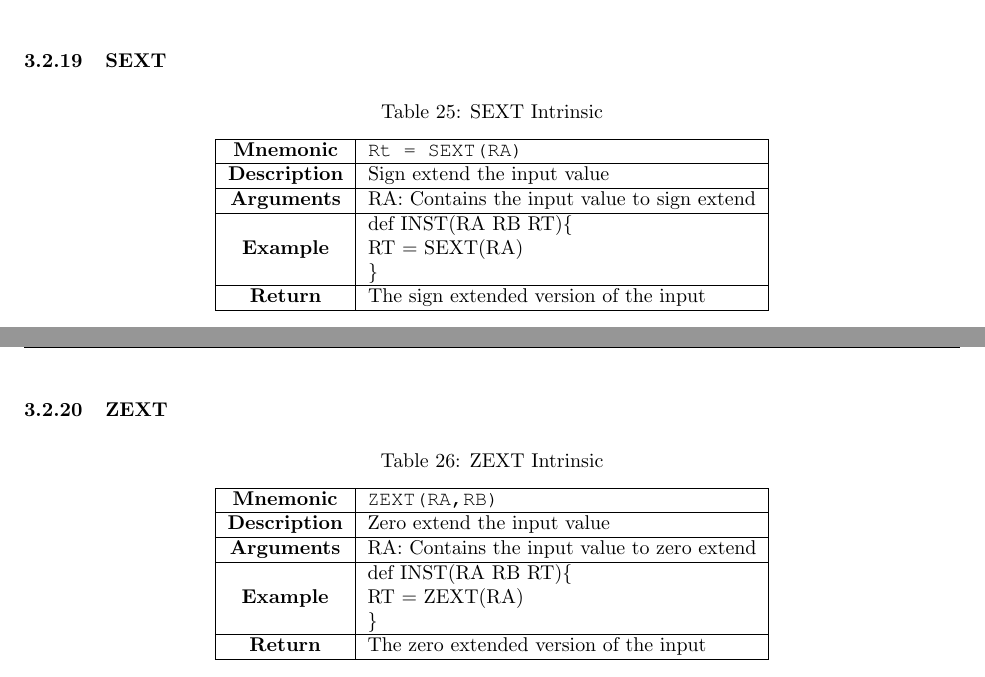
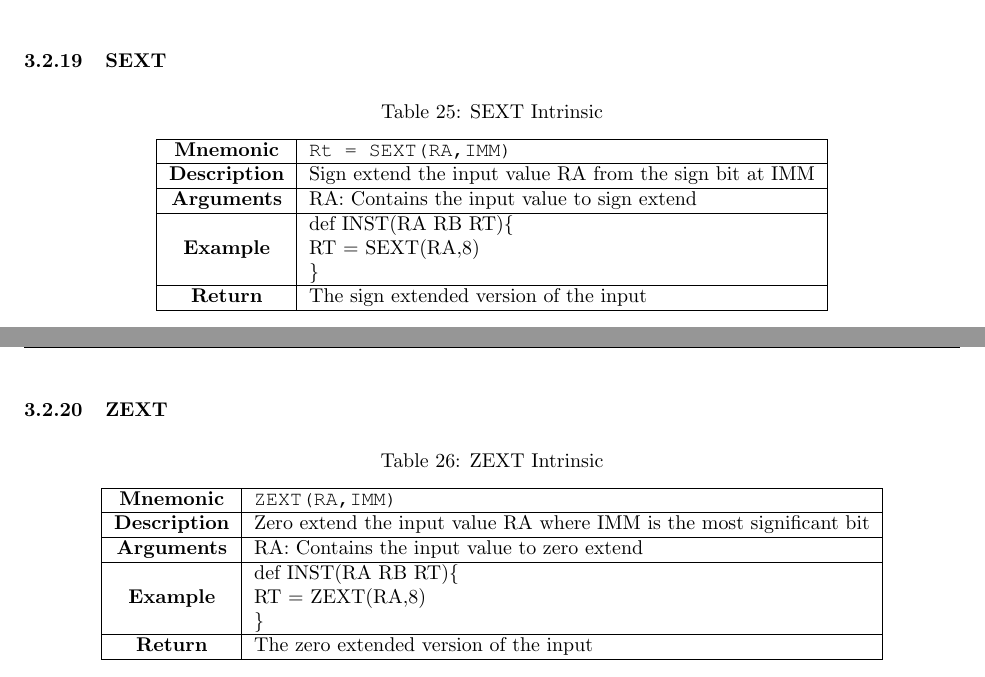
Before and after one commit to opensocsysarch/StoneCutterLanguageSpec, a LaTeX document (stonecutterspec.tex): two parts of pages 41 and 42 of 49, joined at a grey line, cut so that both start at the same text. Compiled offline with pdfLaTeX.

Commit message:
updating SEXT and ZEXT intrinsics

```diff
--- a/stonecutterspec.tex
+++ b/stonecutterspec.tex
@@ -75,10 +75,10 @@
 %----------------------------------------------------------------------------------------
 \pagestyle{fancy}
 \lhead{}
-\chead{\textbf{StoneCutter Language Spec v.0.3}}  % -- classification
+\chead{\textbf{StoneCutter Language Spec v.0.4}}  % -- classification
 \rhead{}
 \lfoot{} %-- format: TR YYYY-RRR-V.V; y = year; r = report; v = version
-\cfoot{\textbf{StoneCutter Language Spec v.0.3}}  % -- classification
+\cfoot{\textbf{StoneCutter Language Spec v.0.4}}  % -- classification
 \rfoot{\thepage}      % -- page number
 
 %----------------------------------------------------------------------------------------
@@ -1488,14 +1489,14 @@ def add( RT RA RB ){
 \label{tab:SEXTIntrinsic}
 \begin{tabular}{|c|l|}
 \hline
-\textbf{Mnemonic} & \texttt{Rt = SEXT(RA)}\\
-\hline
-\textbf{Description} & Sign extend the input value\\
+\textbf{Mnemonic} & \texttt{Rt = SEXT(RA,IMM)}\\
+\hline
+\textbf{Description} & Sign extend the input value RA from the sign bit at IMM\\
 \hline
 \textbf{Arguments} & RA: Contains the input value to sign extend\\
 \hline
 \multirow{3}{*}{\textbf{Example}} & def INST(RA RB RT)\{\\
-                          			  &   RT = SEXT(RA)\\
+                          			  &   RT = SEXT(RA,8)\\
                                                     & \}\\
 \hline
 \textbf{Return} & The sign extended version of the input\\
@@ -1515,14 +1516,14 @@ def add( RT RA RB ){
 \label{tab:ZEXTIntrinsic}
 \begin{tabular}{|c|l|}
 \hline
-\textbf{Mnemonic} & \texttt{ZEXT(RA,RB)}\\
-\hline
-\textbf{Description} & Zero extend the input value\\
+\textbf{Mnemonic} & \texttt{ZEXT(RA,IMM)}\\
+\hline
+\textbf{Description} & Zero extend the input value RA where IMM is the most significant bit\\
 \hline
 \textbf{Arguments} & RA: Contains the input value to zero extend\\
 \hline
 \multirow{3}{*}{\textbf{Example}} & def INST(RA RB RT)\{\\
-                          			  &   RT = ZEXT(RA)\\
+                          			  &   RT = ZEXT(RA,8)\\
                                                     & \}\\
 \hline
 \textbf{Return} & The zero extended version of the input\\
```
Also changed, not shown: Makefile, stonecutterspec.tex (11 more changed lines), 1 other file.
